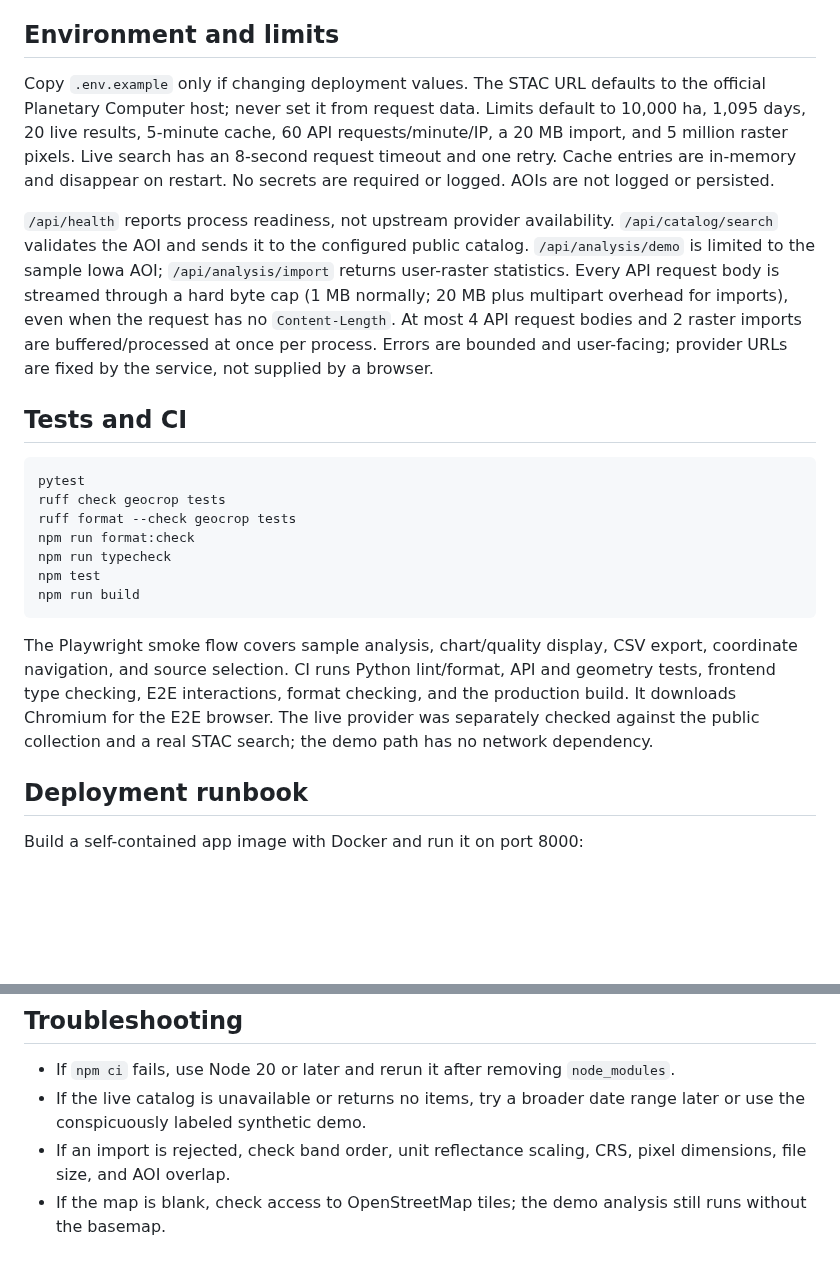
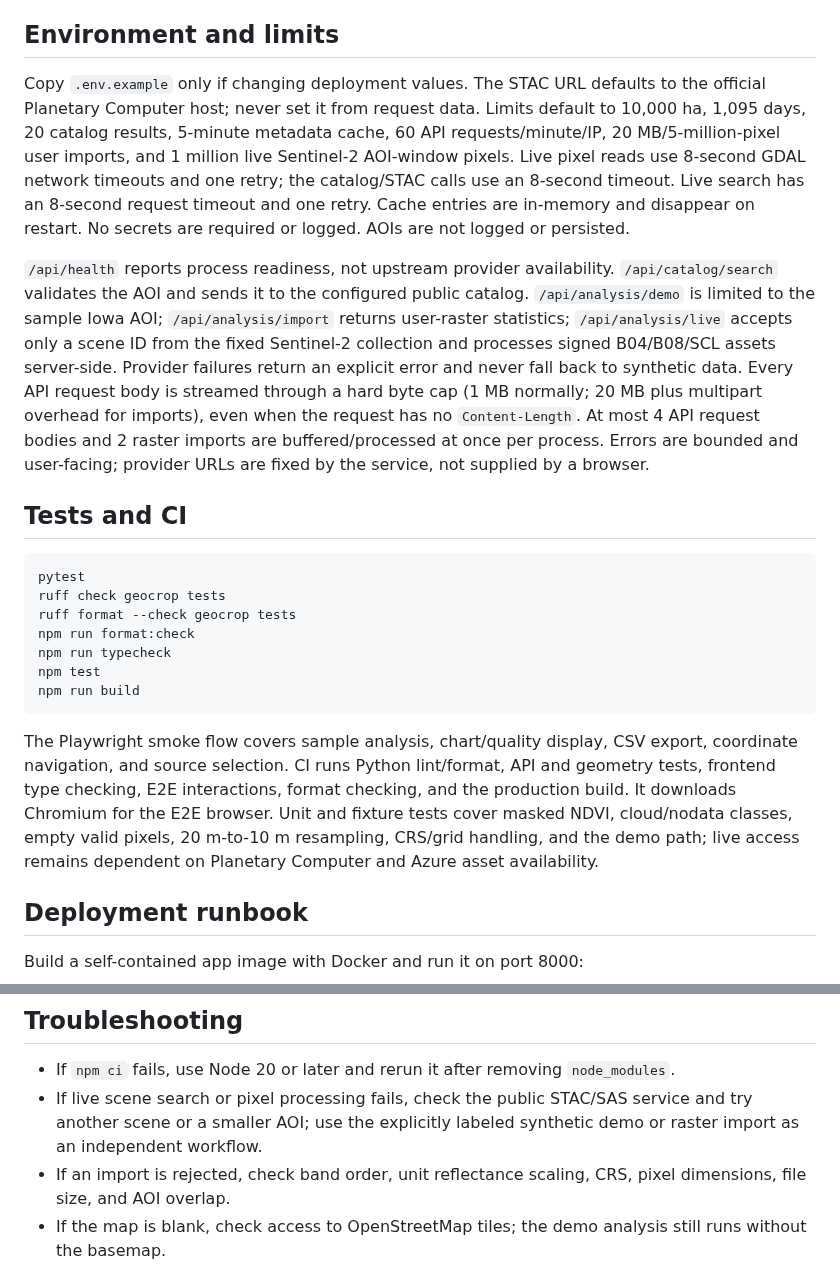
Before and after one commit to infoshubhjain/geocrop, a Markdown page: README.md, 2 parts joined by grey strips. GitHub-like rendering; blank space fills up the shorter version.

````diff
--- a/README.md
+++ b/README.md
@@ -60,9 +60,9 @@ Terms and endpoints were checked on 2026-10-14. Provider terms and availability
 
 ## Environment and limits
 
-Copy `.env.example` only if changing deployment values. The STAC URL defaults to the official Planetary Computer host; never set it from request data. Limits default to 10,000 ha, 1,095 days, 20 live results, 5-minute cache, 60 API requests/minute/IP, a 20 MB import, and 5 million raster pixels. Live search has an 8-second request timeout and one retry. Cache entries are in-memory and disappear on restart. No secrets are required or logged. AOIs are not logged or persisted.
+Copy `.env.example` only if changing deployment values. The STAC URL defaults to the official Planetary Computer host; never set it from request data. Limits default to 10,000 ha, 1,095 days, 20 catalog results, 5-minute metadata cache, 60 API requests/minute/IP, 20 MB/5-million-pixel user imports, and 1 million live Sentinel-2 AOI-window pixels. Live pixel reads use 8-second GDAL network timeouts and one retry; the catalog/STAC calls use an 8-second timeout. Live search has an 8-second request timeout and one retry. Cache entries are in-memory and disappear on restart. No secrets are required or logged. AOIs are not logged or persisted.
 
-`/api/health` reports process readiness, not upstream provider availability. `/api/catalog/search` validates the AOI and sends it to the configured public catalog. `/api/analysis/demo` is limited to the sample Iowa AOI; `/api/analysis/import` returns user-raster statistics. Every API request body is streamed through a hard byte cap (1 MB normally; 20 MB plus multipart overhead for imports), even when the request has no `Content-Length`. At most 4 API request bodies and 2 raster imports are buffered/processed at once per process. Errors are bounded and user-facing; provider URLs are fixed by the service, not supplied by a browser.
+`/api/health` reports process readiness, not upstream provider availability. `/api/catalog/search` validates the AOI and sends it to the configured public catalog. `/api/analysis/demo` is limited to the sample Iowa AOI; `/api/analysis/import` returns user-raster statistics; `/api/analysis/live` accepts only a scene ID from the fixed Sentinel-2 collection and processes signed B04/B08/SCL assets server-side. Provider failures return an explicit error and never fall back to synthetic data. Every API request body is streamed through a hard byte cap (1 MB normally; 20 MB plus multipart overhead for imports), even when the request has no `Content-Length`. At most 4 API request bodies and 2 raster imports are buffered/processed at once per process. Errors are bounded and user-facing; provider URLs are fixed by the service, not supplied by a browser.
 
 ## Tests and CI
 
@@ -76,7 +76,7 @@ npm test
 npm run build
 ```
 
-The Playwright smoke flow covers sample analysis, chart/quality display, CSV export, coordinate navigation, and source selection. CI runs Python lint/format, API and geometry tests, frontend type checking, E2E interactions, format checking, and the production build. It downloads Chromium for the E2E browser. The live provider was separately checked against the public collection and a real STAC search; the demo path has no network dependency.
+The Playwright smoke flow covers sample analysis, chart/quality display, CSV export, coordinate navigation, and source selection. CI runs Python lint/format, API and geometry tests, frontend type checking, E2E interactions, format checking, and the production build. It downloads Chromium for the E2E browser. Unit and fixture tests cover masked NDVI, cloud/nodata classes, empty valid pixels, 20 m-to-10 m resampling, CRS/grid handling, and the demo path; live access remains dependent on Planetary Computer and Azure asset availability.
 
 ## Deployment runbook
 
@@ -93,6 +93,6 @@ For production, terminate TLS at the host, keep the app private until access con
 ## Troubleshooting
 
 - If `npm ci` fails, use Node 20 or later and rerun it after removing `node_modules`.
-- If the live catalog is unavailable or returns no items, try a broader date range later or use the conspicuously labeled synthetic demo.
+- If live scene search or pixel processing fails, check the public STAC/SAS service and try another scene or a smaller AOI; use the explicitly labeled synthetic demo or raster import as an independent workflow.
 - If an import is rejected, check band order, unit reflectance scaling, CRS, pixel dimensions, file size, and AOI overlap.
 - If the map is blank, check access to OpenStreetMap tiles; the demo analysis still runs without the basemap.
````
Also changed, not shown: other parts of README.md (+6 -6 lines), docs/screenshot.png, 6 other files.
